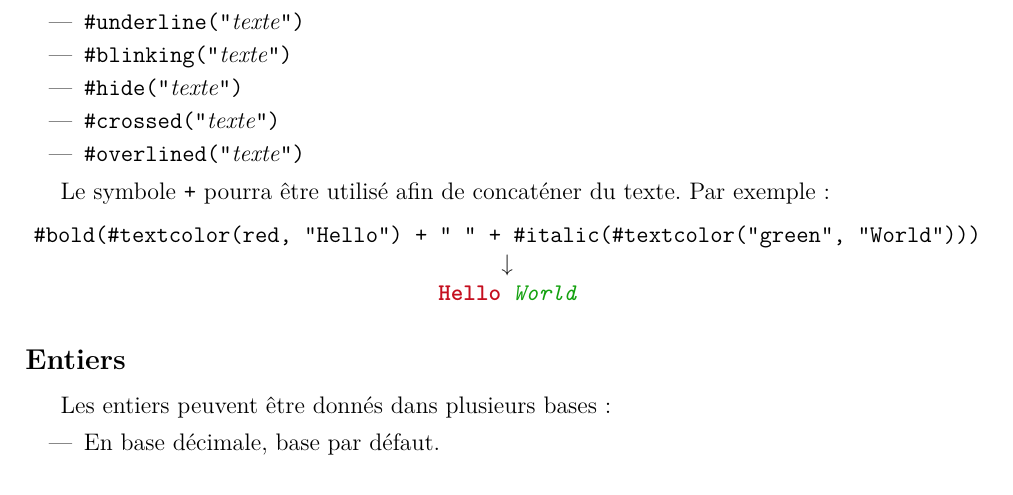
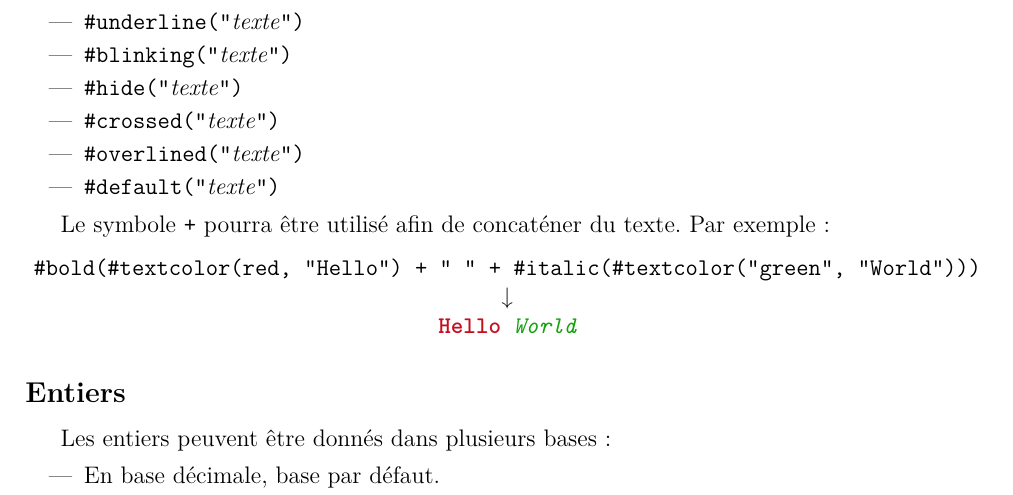
Before and after one commit to CPUlm/Assembler, a LaTeX document (asm.tex): part of page 2 of 6, cut so that both start at the same text. Compiled offline with pdfLaTeX.

Commit message:
Updated Ast

```diff
--- a/asm.tex
+++ b/asm.tex
@@ -157,6 +157,7 @@ le style du texte :
       \item \texttt{\#hide(}\texttt{"}\textit{texte}\texttt{")}
       \item \texttt{\#crossed(}\texttt{"}\textit{texte}\texttt{")}
       \item \texttt{\#overlined(}\texttt{"}\textit{texte}\texttt{")}
+      \item \texttt{\#default(}\texttt{"}\textit{texte}\texttt{")}
 \end{itemize}
 
 Le symbole \texttt{+} pourra être utilisé afin de concaténer du texte.
```
Also changed, not shown: asm.pdf, 4 other files.
